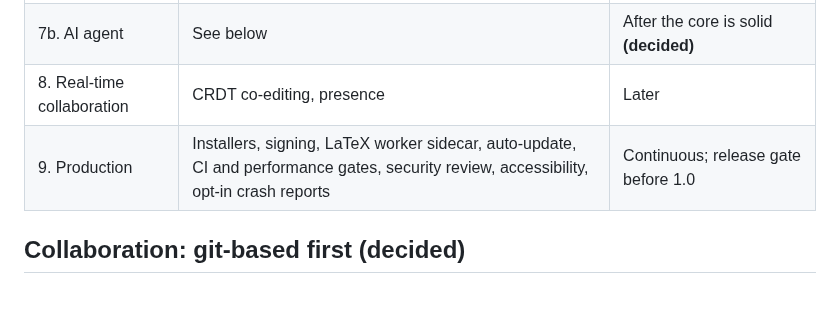
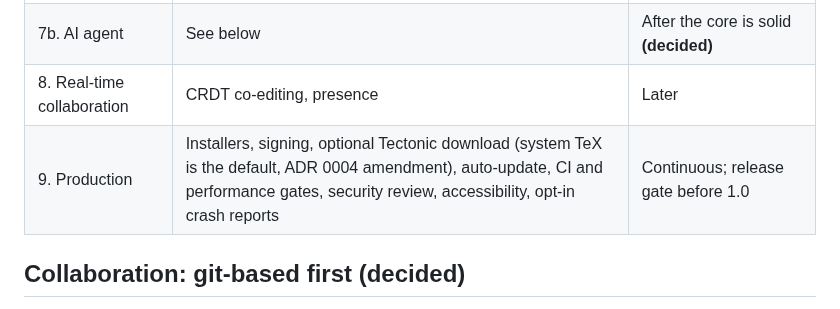
Before and after one commit to Fundaments-Work/Manang, a Markdown page: docs/plans/2026-10-18-roadmap.md, the part around the change. Rendered like a GitHub page.

```diff
--- a/docs/plans/2026-10-18-roadmap.md
+++ b/docs/plans/2026-10-18-roadmap.md
@@ -17,7 +17,7 @@ and `2026-10-18-platform-v2.md` (how plugins evolve). Decisions marked
 | 7. Reference library | Own citation manager, see below | After stage 3 |
 | 7b. AI agent | See below | After the core is solid **(decided)** |
 | 8. Real-time collaboration | CRDT co-editing, presence | Later |
-| 9. Production | Installers, signing, LaTeX worker sidecar, auto-update, CI and performance gates, security review, accessibility, opt-in crash reports | Continuous; release gate before 1.0 |
+| 9. Production | Installers, signing, optional Tectonic download (system TeX is the default, ADR 0004 amendment), auto-update, CI and performance gates, security review, accessibility, opt-in crash reports | Continuous; release gate before 1.0 |
 
 ## Collaboration: git-based first **(decided)**
 
```
Also changed, not shown: docs/adr/0004-latex-engine.md (+27 -0 lines).
